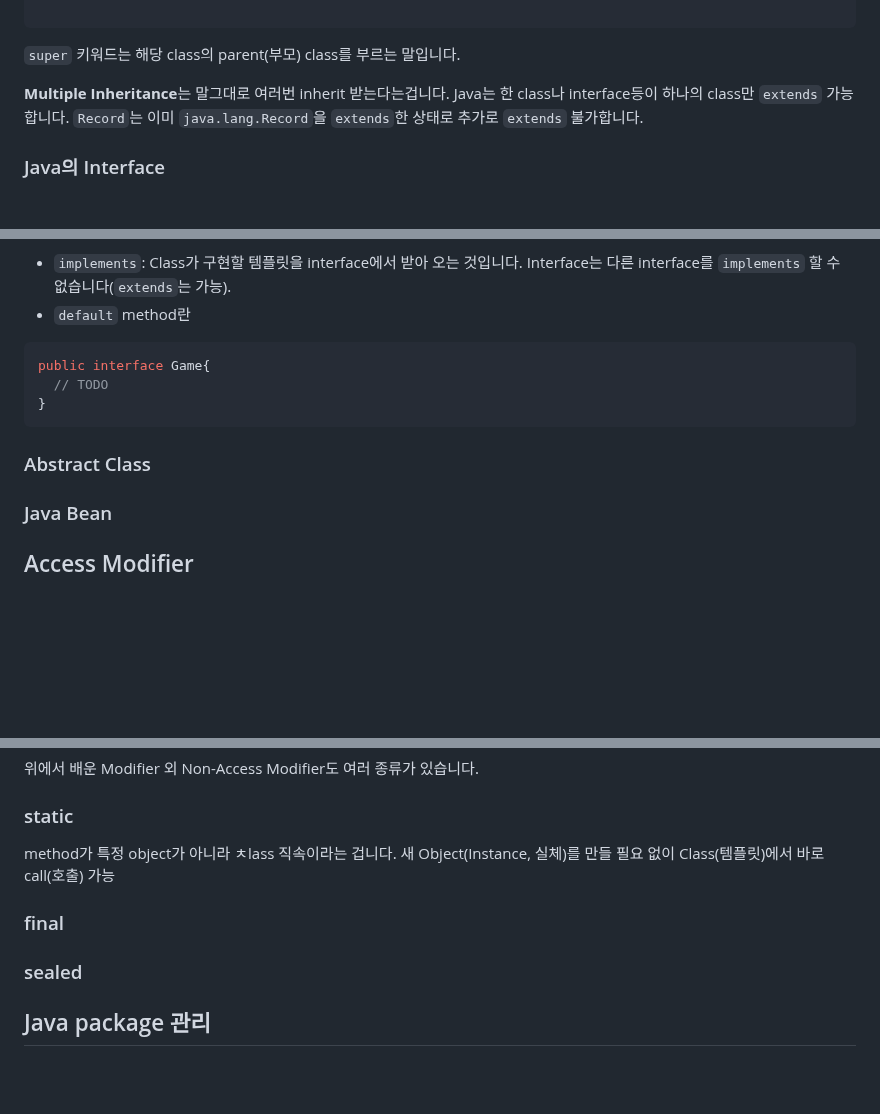
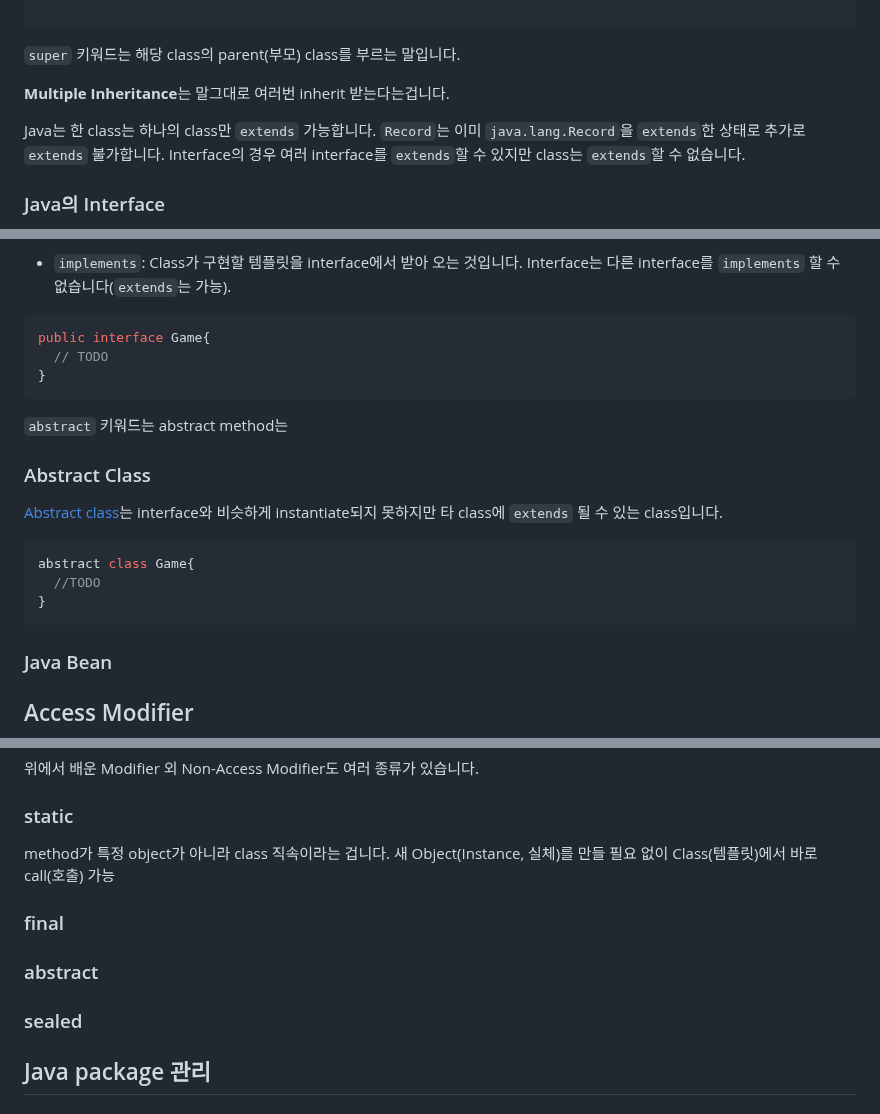
Before and after one commit to pinetreeplus/global-in-notes, a Markdown page: java/java-intermediate/java-intermediate.md, 3 parts joined by grey strips. GitHub-like rendering; blank space fills up the shorter version.

Commit message:
내용 수정

````diff
--- a/java/java-intermediate/java-intermediate.md
+++ b/java/java-intermediate/java-intermediate.md
@@ -332,7 +333,9 @@ public class Warrior{
 
 `super` 키워드는 해당 class의 parent(부모) class를 부르는 말입니다.
 
-**Multiple Inheritance**는 말그대로 여러번 inherit 받는다는겁니다. Java는 한 class나 interface등이 하나의 class만 `extends` 가능합니다. `Record`는 이미 `java.lang.Record`을 `extends`한 상태로 추가로 `extends` 불가합니다.
+**Multiple Inheritance**는 말그대로 여러번 inherit 받는다는겁니다.
+
+Java는 한 class는 하나의 class만 `extends` 가능합니다. `Record`는 이미 `java.lang.Record`을 `extends`한 상태로 추가로 `extends` 불가합니다. Interface의 경우 여러 interface를 `extends`할 수 있지만 class는 `extends`할 수 없습니다.
 
 ### Java의 Interface
 
@@ -340,6 +343,5 @@ public class Warrior{
 
 - `implements`: Class가 구현할 템플릿을 interface에서 받아 오는 것입니다. Interface는 다른 interface를 `implements` 할 수 없습니다(`extends`는 가능).
-- `default` method란
 
 ```java
 public interface Game{
@@ -347,7 +349,18 @@ public interface Game{
 }
 ```
 
+`abstract` 키워드는
+abstract method는
+
 ### Abstract Class
+
+[Abstract class](https://dev.java/learn/inheritance/abstract-classes/)는 interface와 비슷하게 instantiate되지 못하지만 타 class에 `extends` 될 수 있는 class입니다.
+
+```java
+abstract class Game{
+  //TODO
+}
+```
 
 ### Java Bean
 
@@ -375,14 +388,13 @@ Access Modifier 키워드를 따로 설정하지 않으면 해당 Class, method,
 
 ### static
 
-method가 특정 object가 아니라 ㅊlass 직속이라는 겁니다. 새 Object(Instance, 실체)를 만들 필요 없이 Class(템플릿)에서 바로 call(호출) 가능
+method가 특정 object가 아니라 class 직속이라는 겁니다. 새 Object(Instance, 실체)를 만들 필요 없이 Class(템플릿)에서 바로 call(호출) 가능
 
 ### final
 
+### abstract
 
 ### sealed
-
-
 
 ## Java package 관리
 
````
Also changed, not shown: other parts of java/java-intermediate/java-intermediate.md (+2 -1 lines).
